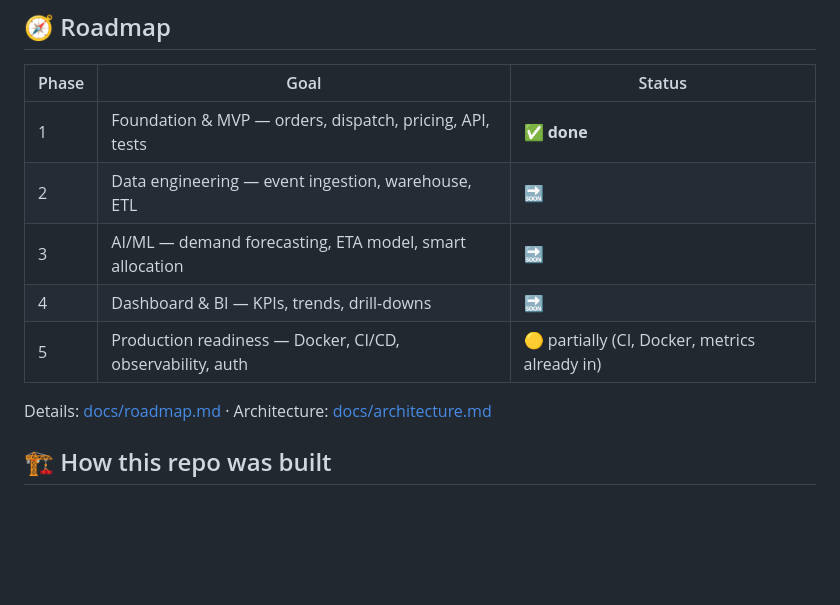
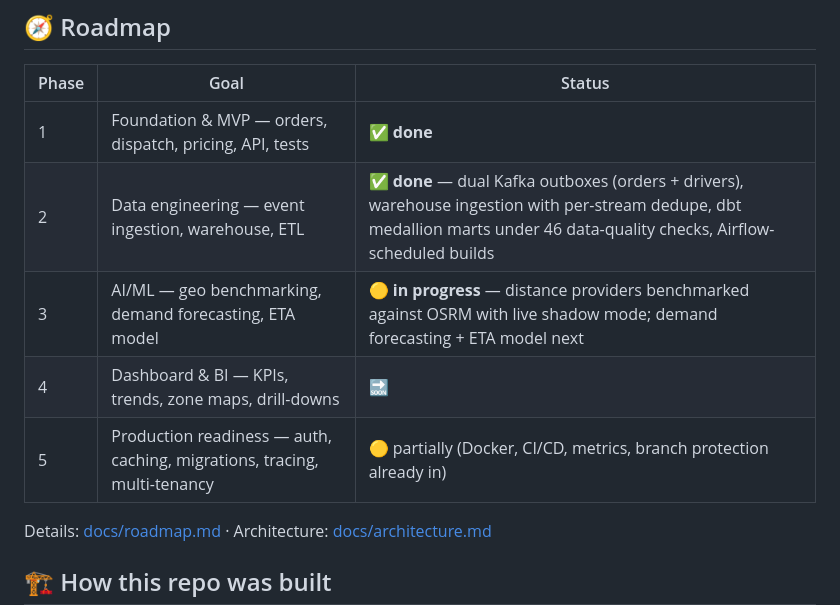
Before and after one commit to SiwarAttia6191/smart-delivery-ops, a Markdown page: README.md, the part around the change. Drawn GitHub-style; blank space fills up the shorter version.

Commit message:
docs(readme): roadmap reflects Phase 2 completion and Phase 3 progress
Phase 2 marked done with its concrete deliverables; Phase 3 marked in
progress (geo benchmarking + shadow mode live, forecasting next);
Phase 5 narrowed to what actually remains.

```diff
--- a/README.md
+++ b/README.md
@@ -394,10 +394,10 @@ smart-delivery-ops/
 | Phase | Goal | Status |
 |---|---|---|
 | 1 | Foundation & MVP — orders, dispatch, pricing, API, tests | ✅ **done** |
-| 2 | Data engineering — event ingestion, warehouse, ETL | 🔜 |
-| 3 | AI/ML — demand forecasting, ETA model, smart allocation | 🔜 |
-| 4 | Dashboard & BI — KPIs, trends, drill-downs | 🔜 |
-| 5 | Production readiness — Docker, CI/CD, observability, auth | 🟡 partially (CI, Docker, metrics already in) |
+| 2 | Data engineering — event ingestion, warehouse, ETL | ✅ **done** — dual Kafka outboxes (orders + drivers), warehouse ingestion with per-stream dedupe, dbt medallion marts under 46 data-quality checks, Airflow-scheduled builds |
+| 3 | AI/ML — geo benchmarking, demand forecasting, ETA model | 🟡 **in progress** — distance providers benchmarked against OSRM with live shadow mode; demand forecasting + ETA model next |
+| 4 | Dashboard & BI — KPIs, trends, zone maps, drill-downs | 🔜 |
+| 5 | Production readiness — auth, caching, migrations, tracing, multi-tenancy | 🟡 partially (Docker, CI/CD, metrics, branch protection already in) |
 
 Details: [docs/roadmap.md](docs/roadmap.md) · Architecture: [docs/architecture.md](docs/architecture.md)
 
```
